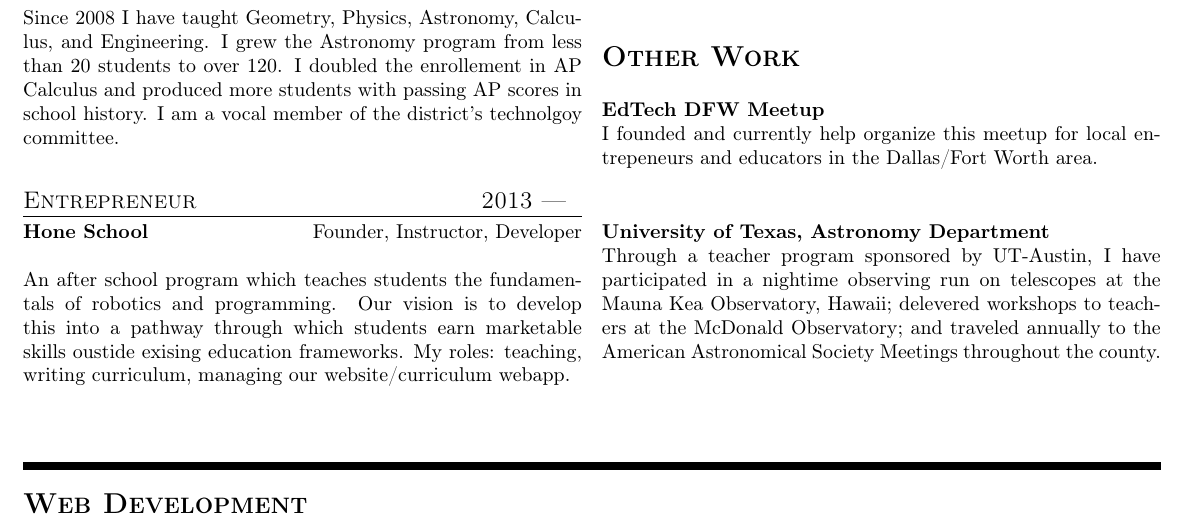
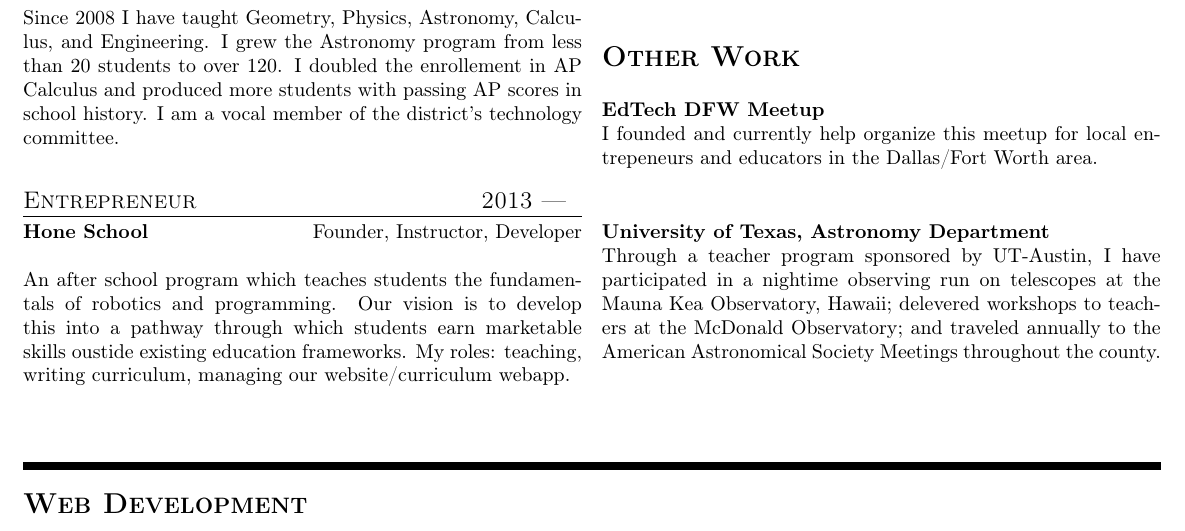
Before and after one commit to qdonnellan/resume, a LaTeX CV (resume.tex): part of the page, cut so that both start at the same text. Compiled offline with pdfLaTeX.

Commit message:
fixed typos

```diff
--- a/resume.tex
+++ b/resume.tex
@@ -56,14 +56,14 @@
 \vspace{4pt} \hrule \vspace{4pt}
 {\bfseries Fossil Ridge High School} \hfill Keller ISD -- Fort Worth, TX \\
 \\
-Since 2008 I have taught Geometry, Physics, Astronomy, Calculus, and Engineering. I grew the Astronomy program from less than 20 students to over 120. I doubled the enrollement in AP Calculus and produced more students with passing AP scores in school history. I am a vocal member of the district's technolgoy committee. \\
+Since 2008 I have taught Geometry, Physics, Astronomy, Calculus, and Engineering. I grew the Astronomy program from less than 20 students to over 120. I doubled the enrollement in AP Calculus and produced more students with passing AP scores in school history. I am a vocal member of the district's technology committee. \\
 
 \vspace{8pt}
 \textsc{\large Entrepreneur \hfill 2013 --- }
 \vspace{4pt} \hrule \vspace{4pt}
 {\bfseries Hone School} \hfill Founder, Instructor, Developer\\
 \\
-An after school program which teaches students the fundamentals of robotics and programming. Our vision is to develop this into a pathway through which students earn marketable skills oustide exising education frameworks. My roles: teaching, writing curriculum, managing our website/curriculum webapp.
+An after school program which teaches students the fundamentals of robotics and programming. Our vision is to develop this into a pathway through which students earn marketable skills oustide existing education frameworks. My roles: teaching, writing curriculum, managing our website/curriculum webapp.
 
 \columnbreak
 
```
Also changed, not shown: resume.pdf.
